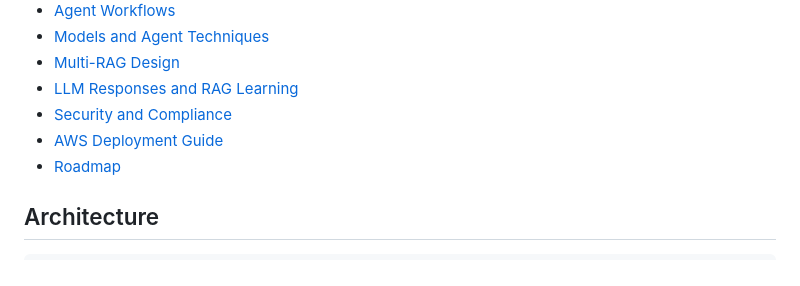
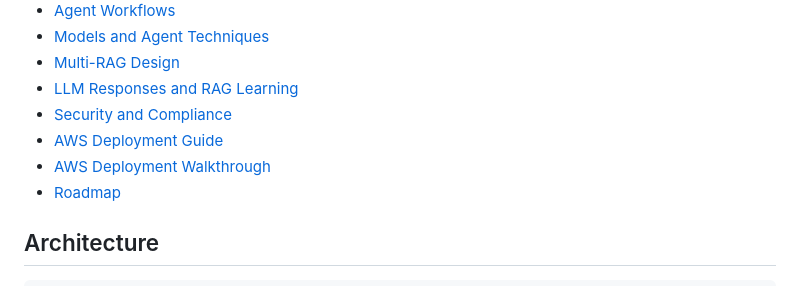
Before and after one commit to Mriganka10/Multi-Rag-AI, a Markdown page: README.md, the part around the change. Drawn GitHub-style.

Commit message:
Document AWS Elastic Beanstalk deployment

```diff
--- a/README.md
+++ b/README.md
@@ -23,6 +23,7 @@ The design keeps ITR automation and production-grade government integrations beh
 - [LLM Responses and RAG Learning](docs/LLM_AND_LEARNING.md)
 - [Security and Compliance](docs/SECURITY_AND_COMPLIANCE.md)
 - [AWS Deployment Guide](docs/AWS_DEPLOYMENT.md)
+- [AWS Deployment Walkthrough](docs/AWS_DEPLOYMENT_WALKTHROUGH.md)
 - [Roadmap](docs/ROADMAP.md)
 
 ## Architecture
```
